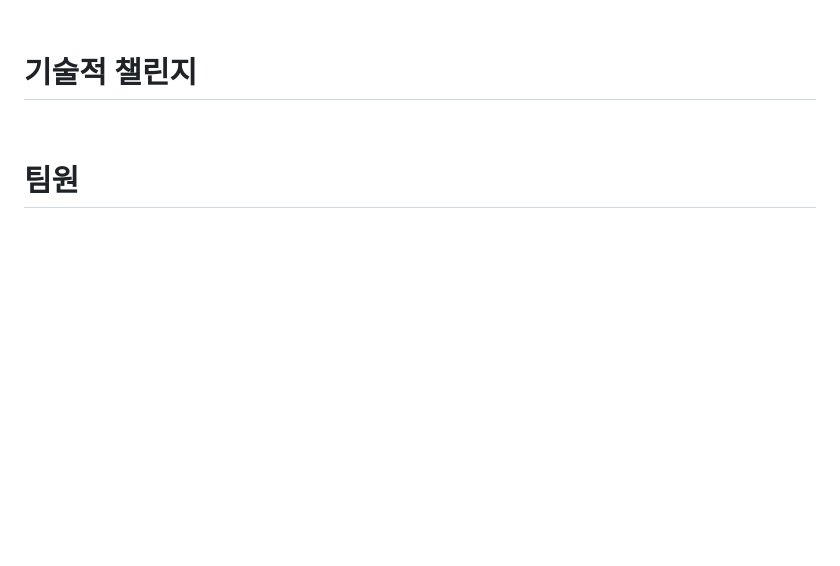
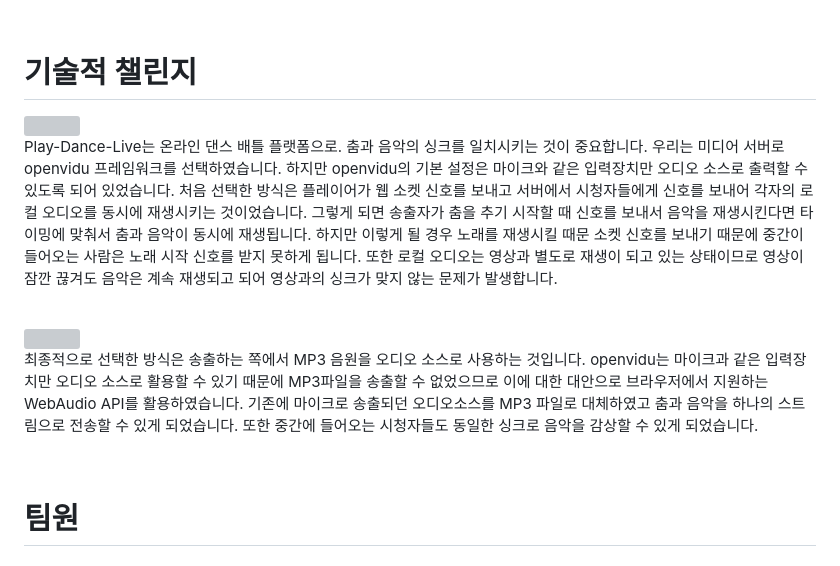
Before and after one commit to ProdMoon/play-dance-live-dev, a Markdown page: README.md, the part around the change. Drawn GitHub-style; blank space fills up the shorter version; grey boxes are pictures that could not be loaded.

```diff
--- a/README.md
+++ b/README.md
@@ -234,6 +234,21 @@ location /some/path/ {
 
 # 기술적 챌린지
 
+<img width="80%" src="https://s3.us-west-2.amazonaws.com/secure.notion-static.com/c6864b9f-388d-479d-8146-c61ea46432f4/Untitled.png?X-Amz-Algorithm=AWS4-HMAC-SHA256&X-Amz-Content-Sha256=UNSIGNED-PAYLOAD&X-Amz-Credential=AKIAT73L2G45EIPT3X45%2F20230201%2Fus-west-2%2Fs3%2Faws4_request&X-Amz-Date=20230201T134507Z&X-Amz-Expires=86400&X-Amz-Signature=572ec4cd7fc735ecc231ce205f1fbac7b32076101761335ac26209c27366156a&X-Amz-SignedHeaders=host&response-content-disposition=filename%3D%22Untitled.png%22&x-id=GetObject"/>
+
+<br>
+
+Play-Dance-Live는 온라인 댄스 배틀 플랫폼으로. 춤과 음악의 싱크를 일치시키는 것이 중요합니다. 우리는 미디어 서버로 openvidu 프레임워크를 선택하였습니다. 하지만 openvidu의 기본 설정은 마이크와 같은 입력장치만 오디오 소스로 출력할 수 있도록 되어 있었습니다. 처음 선택한 방식은 플레이어가 웹 소켓 신호를 보내고 서버에서 시청자들에게 신호를 보내어 각자의 로컬 오디오를 동시에 재생시키는 것이었습니다. 그렇게 되면 송출자가 춤을 추기 시작할 때 신호를 보내서 음악을 재생시킨다면 타이밍에 맞춰서 춤과 음악이 동시에 재생됩니다.
+하지만 이렇게 될 경우 노래를 재생시킬 때문 소켓 신호를 보내기 때문에 중간이 들어오는 사람은 노래 시작 신호를 받지 못하게 됩니다. 또한 로컬 오디오는 영상과 별도로 재생이 되고 있는 상태이므로 영상이 잠깐 끊겨도 음악은 계속 재생되고 되어 영상과의 싱크가 맞지 않는 문제가 발생합니다.
+
+<br>
+
+<img width="80%" src="https://s3.us-west-2.amazonaws.com/secure.notion-static.com/73845a00-da93-41d2-a078-4f9abf578921/Untitled.png?X-Amz-Algorithm=AWS4-HMAC-SHA256&X-Amz-Content-Sha256=UNSIGNED-PAYLOAD&X-Amz-Credential=AKIAT73L2G45EIPT3X45%2F20230201%2Fus-west-2%2Fs3%2Faws4_request&X-Amz-Date=20230201T134558Z&X-Amz-Expires=86400&X-Amz-Signature=9fc3226aa9422cc0cba46e45b46742a2b25e8a3b5392917fd6a9f65db915bd8a&X-Amz-SignedHeaders=host&response-content-disposition=filename%3D%22Untitled.png%22&x-id=GetObject"/>
+
+<br>
+
+최종적으로 선택한 방식은 송출하는 쪽에서 MP3 음원을 오디오 소스로 사용하는 것입니다. openvidu는 마이크과 같은 입력장치만 오디오 소스로 활용할 수 있기 때문에 MP3파일을 송출할 수 없었으므로 이에 대한 대안으로 브라우저에서 지원하는 WebAudio API를 활용하였습니다. 기존에 마이크로 송출되던 오디오소스를 MP3 파일로 대체하였고 춤과 음악을 하나의 스트림으로 전송할 수 있게 되었습니다. 또한 중간에 들어오는 시청자들도 동일한 싱크로 음악을 감상할 수 있게 되었습니다.
+
 <br>
 
 # 팀원
```
